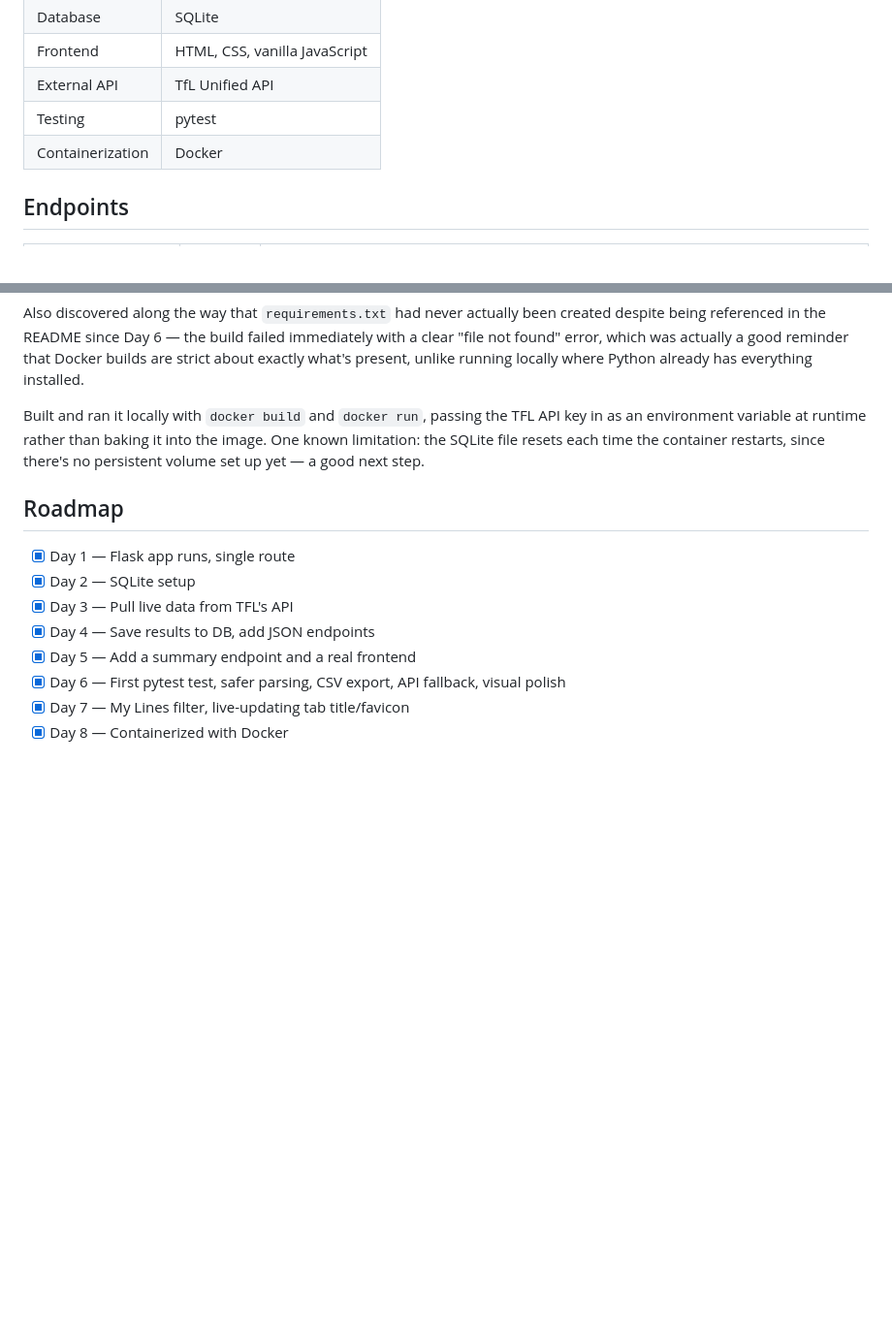
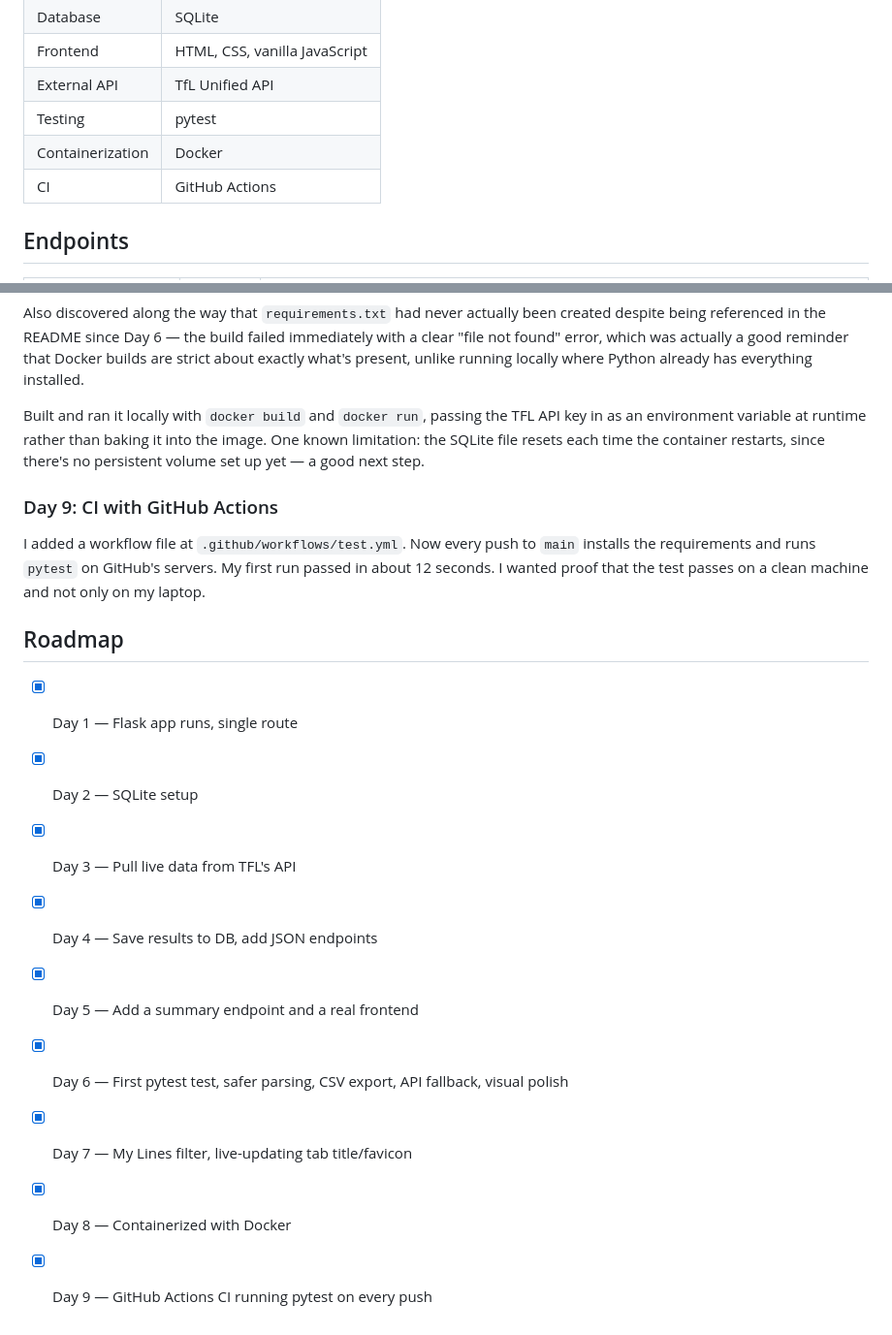
Before and after one commit to adeen74/tfl-tracker, a Markdown page: README.md, 2 parts joined by grey strips. Shown at 97% size. Drawn GitHub-style; blank space fills up the shorter version.

Commit message:
Add Day 9 CI to README: log entry, tech stack, structure, roadmap

```diff
--- a/README.md
+++ b/README.md
@@ -41,6 +41,7 @@ this file to genuinely show how the project came together.
 | External API | TfL Unified API |
 | Testing | pytest |
 | Containerization | Docker |
+| CI | GitHub Actions |
 
 ## Endpoints
 
@@ -430,6 +431,12 @@ baking it into the image. One known limitation: the SQLite file
 resets each time the container restarts, since there's no persistent
 volume set up yet — a good next step.
 
+### Day 9: CI with GitHub Actions
+I added a workflow file at `.github/workflows/test.yml`. Now every push
+to `main` installs the requirements and runs `pytest` on GitHub's servers.
+My first run passed in about 12 seconds. I wanted proof that the test
+passes on a clean machine and not only on my laptop.
+
 ## Roadmap
 
 - [x] Day 1 — Flask app runs, single route
@@ -440,3 +447,4 @@ volume set up yet — a good next step.
 - [x] Day 6 — First pytest test, safer parsing, CSV export, API fallback, visual polish
 - [x] Day 7 — My Lines filter, live-updating tab title/favicon
 - [x] Day 8 — Containerized with Docker
+- [x] Day 9 — GitHub Actions CI running pytest on every push
```
